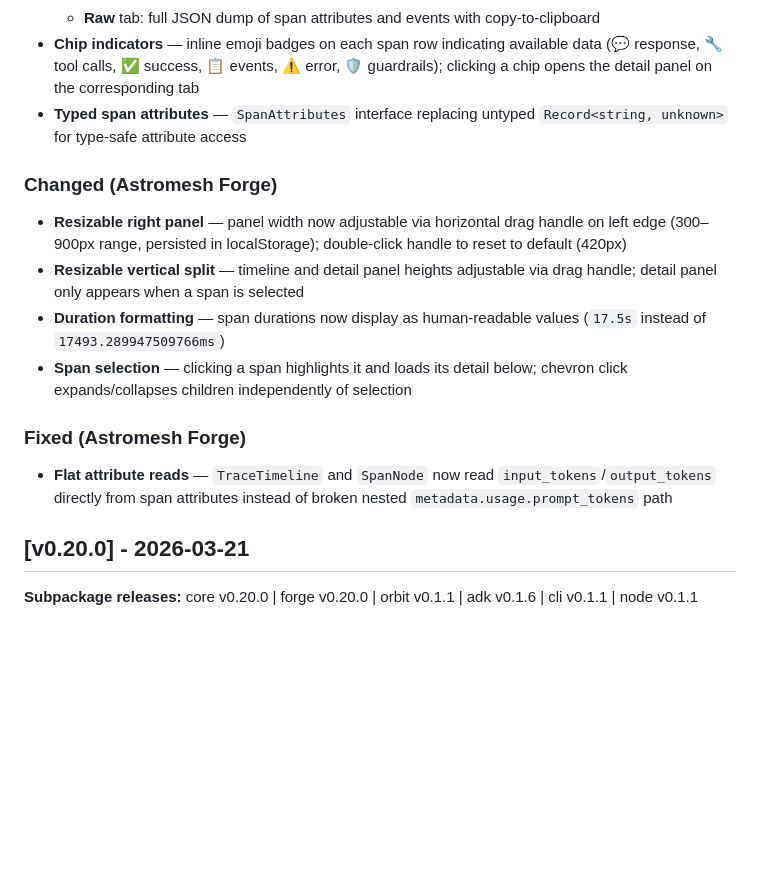
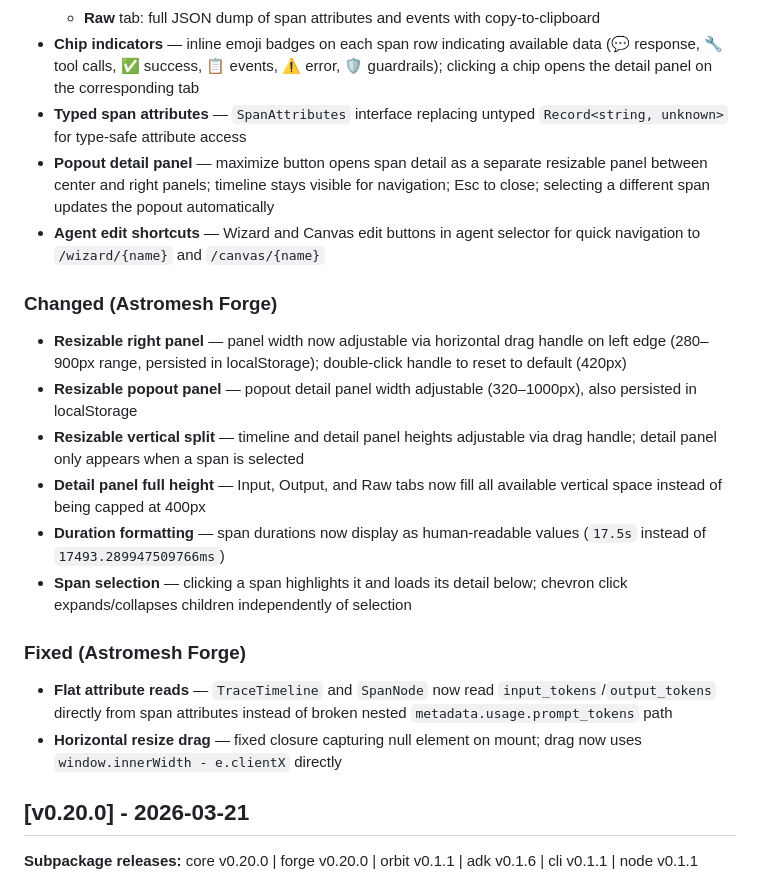
Before and after one commit to monaccode/astromesh, a Markdown page: CHANGELOG.md, the part around the change. GitHub-like rendering; blank space fills up the shorter version.

Commit message:
docs: update changelog with popout panel, edit shortcuts, and full-height fix
Co-Authored-By: Claude Opus 4.6 (1M context) <noreply@anthropic.com>

```diff
--- a/CHANGELOG.md
+++ b/CHANGELOG.md
@@ -27,17 +27,22 @@ and this project adheres to [Semantic Versioning](https://semver.org/spec/v2.0.0
   - **Raw** tab: full JSON dump of span attributes and events with copy-to-clipboard
 - **Chip indicators** — inline emoji badges on each span row indicating available data (💬 response, 🔧 tool calls, ✅ success, 📋 events, ⚠️ error, 🛡️ guardrails); clicking a chip opens the detail panel on the corresponding tab
 - **Typed span attributes** — `SpanAttributes` interface replacing untyped `Record<string, unknown>` for type-safe attribute access
+- **Popout detail panel** — maximize button opens span detail as a separate resizable panel between center and right panels; timeline stays visible for navigation; Esc to close; selecting a different span updates the popout automatically
+- **Agent edit shortcuts** — Wizard and Canvas edit buttons in agent selector for quick navigation to `/wizard/{name}` and `/canvas/{name}`
 
 ### Changed (Astromesh Forge)
 
-- **Resizable right panel** — panel width now adjustable via horizontal drag handle on left edge (300–900px range, persisted in localStorage); double-click handle to reset to default (420px)
+- **Resizable right panel** — panel width now adjustable via horizontal drag handle on left edge (280–900px range, persisted in localStorage); double-click handle to reset to default (420px)
+- **Resizable popout panel** — popout detail panel width adjustable (320–1000px), also persisted in localStorage
 - **Resizable vertical split** — timeline and detail panel heights adjustable via drag handle; detail panel only appears when a span is selected
+- **Detail panel full height** — Input, Output, and Raw tabs now fill all available vertical space instead of being capped at 400px
 - **Duration formatting** — span durations now display as human-readable values (`17.5s` instead of `17493.289947509766ms`)
 - **Span selection** — clicking a span highlights it and loads its detail below; chevron click expands/collapses children independently of selection
 
 ### Fixed (Astromesh Forge)
 
 - **Flat attribute reads** — `TraceTimeline` and `SpanNode` now read `input_tokens`/`output_tokens` directly from span attributes instead of broken nested `metadata.usage.prompt_tokens` path
+- **Horizontal resize drag** — fixed closure capturing null element on mount; drag now uses `window.innerWidth - e.clientX` directly
 
 ## [v0.20.0] - 2026-03-21
 
```
